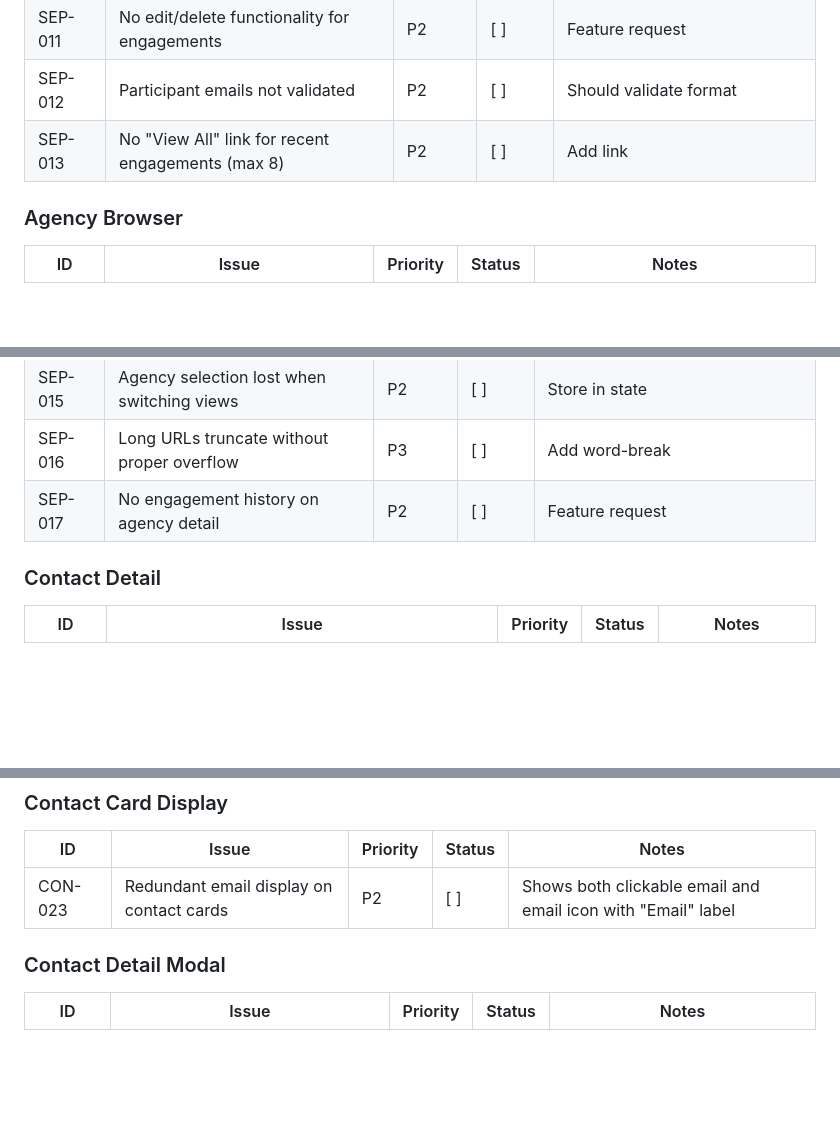
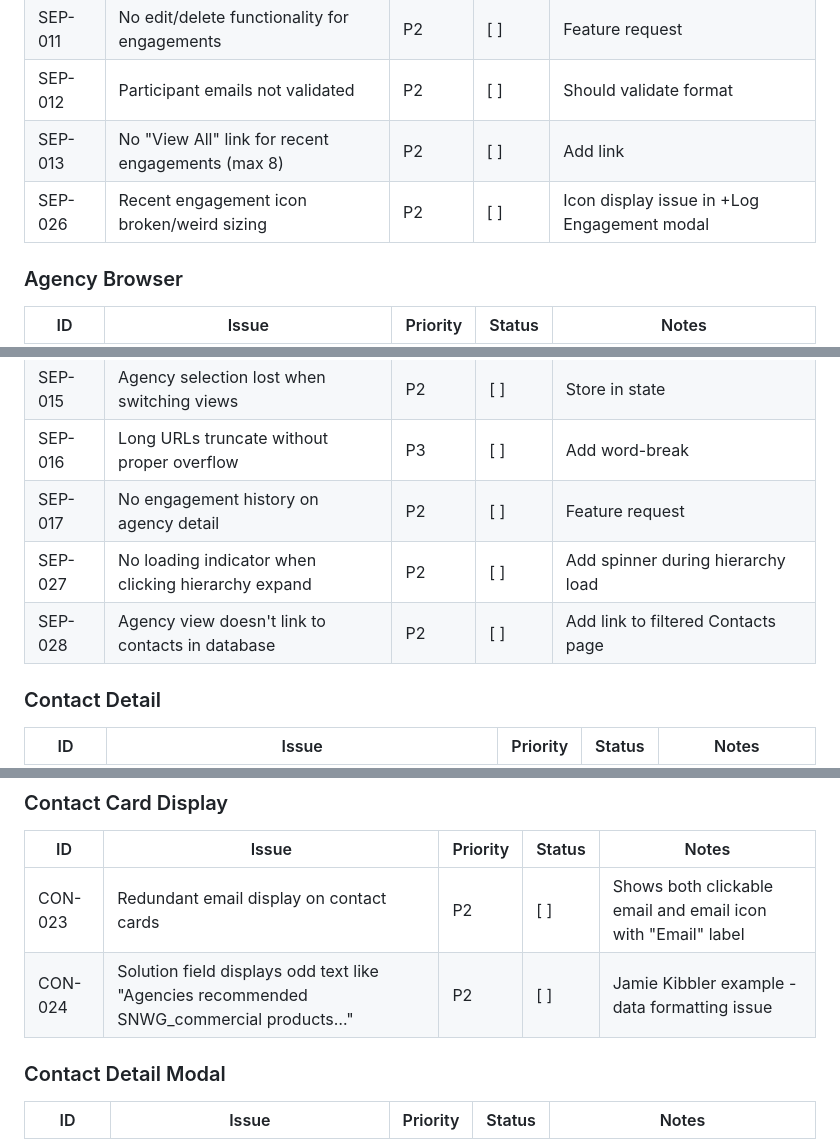
Before and after one commit to CherrelleTucker/nsite-mo-viewer, a Markdown page: docs/BUG_TRACKER.md, 3 parts joined by grey strips. Drawn GitHub-style; blank space fills up the shorter version.

```diff
--- a/docs/BUG_TRACKER.md
+++ b/docs/BUG_TRACKER.md
@@ -162,6 +162,7 @@ This document tracks all known bugs, UI issues, and improvement opportunities ac
 | SEP-011 | No edit/delete functionality for engagements | P2 | [ ] | Feature request |
 | SEP-012 | Participant emails not validated | P2 | [ ] | Should validate format |
 | SEP-013 | No "View All" link for recent engagements (max 8) | P2 | [ ] | Add link |
+| SEP-026 | Recent engagement icon broken/weird sizing | P2 | [ ] | Icon display issue in +Log Engagement modal |
 
 ### Agency Browser
 | ID | Issue | Priority | Status | Notes |
@@ -170,6 +171,8 @@ This document tracks all known bugs, UI issues, and improvement opportunities ac
 | SEP-015 | Agency selection lost when switching views | P2 | [ ] | Store in state |
 | SEP-016 | Long URLs truncate without proper overflow | P3 | [ ] | Add word-break |
 | SEP-017 | No engagement history on agency detail | P2 | [ ] | Feature request |
+| SEP-027 | No loading indicator when clicking hierarchy expand | P2 | [ ] | Add spinner during hierarchy load |
+| SEP-028 | Agency view doesn't link to contacts in database | P2 | [ ] | Add link to filtered Contacts page |
 
 ### Contact Detail
 | ID | Issue | Priority | Status | Notes |
@@ -348,6 +354,7 @@ This document tracks all known bugs, UI issues, and improvement opportunities ac
 | ID | Issue | Priority | Status | Notes |
 |----|-------|----------|--------|-------|
 | CON-023 | Redundant email display on contact cards | P2 | [ ] | Shows both clickable email and email icon with "Email" label |
+| CON-024 | Solution field displays odd text like "Agencies recommended SNWG_commercial products…" | P2 | [ ] | Jamie Kibbler example - data formatting issue |
 
 ### Contact Detail Modal
 | ID | Issue | Priority | Status | Notes |
```
Also changed, not shown: other parts of docs/BUG_TRACKER.md (+12 -2 lines).
